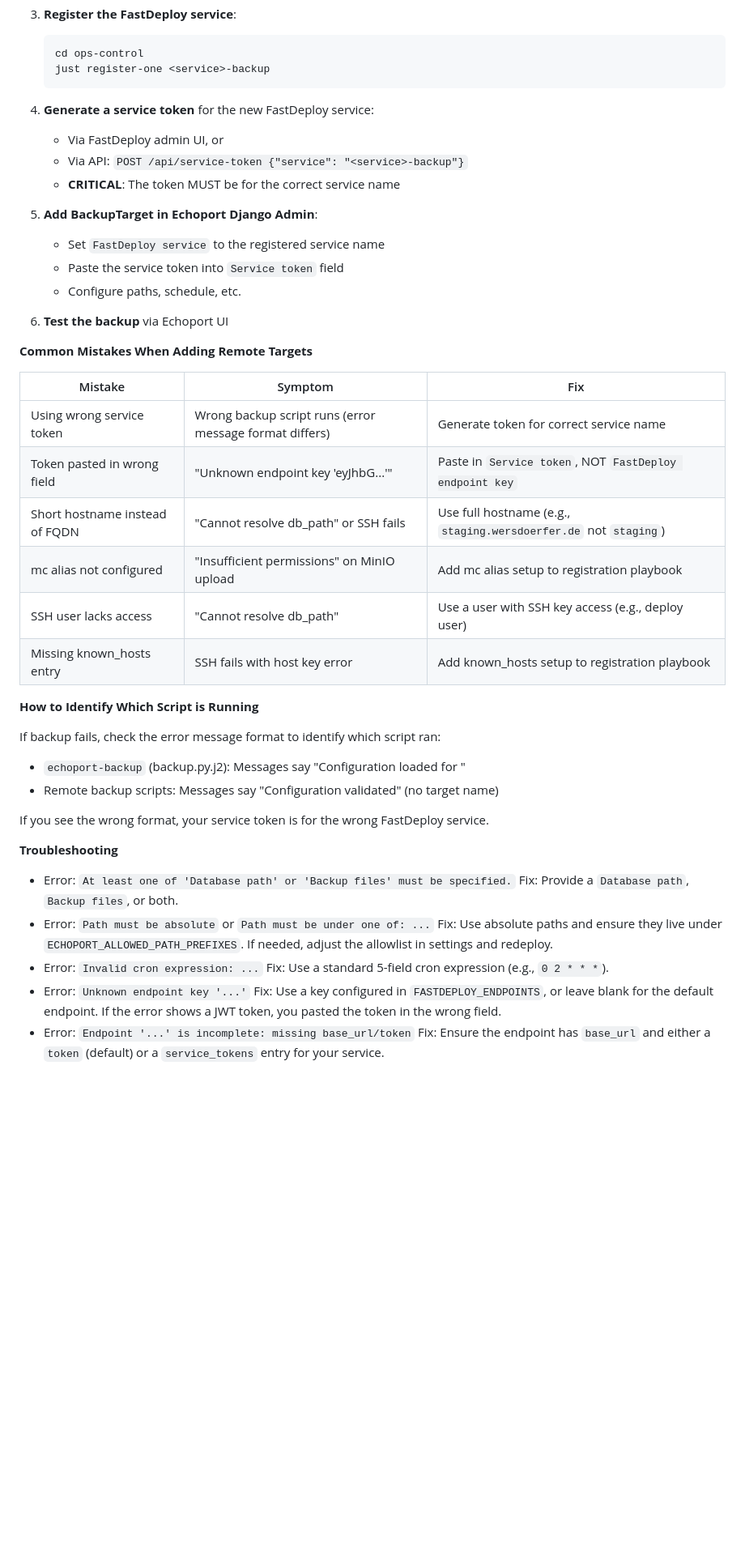
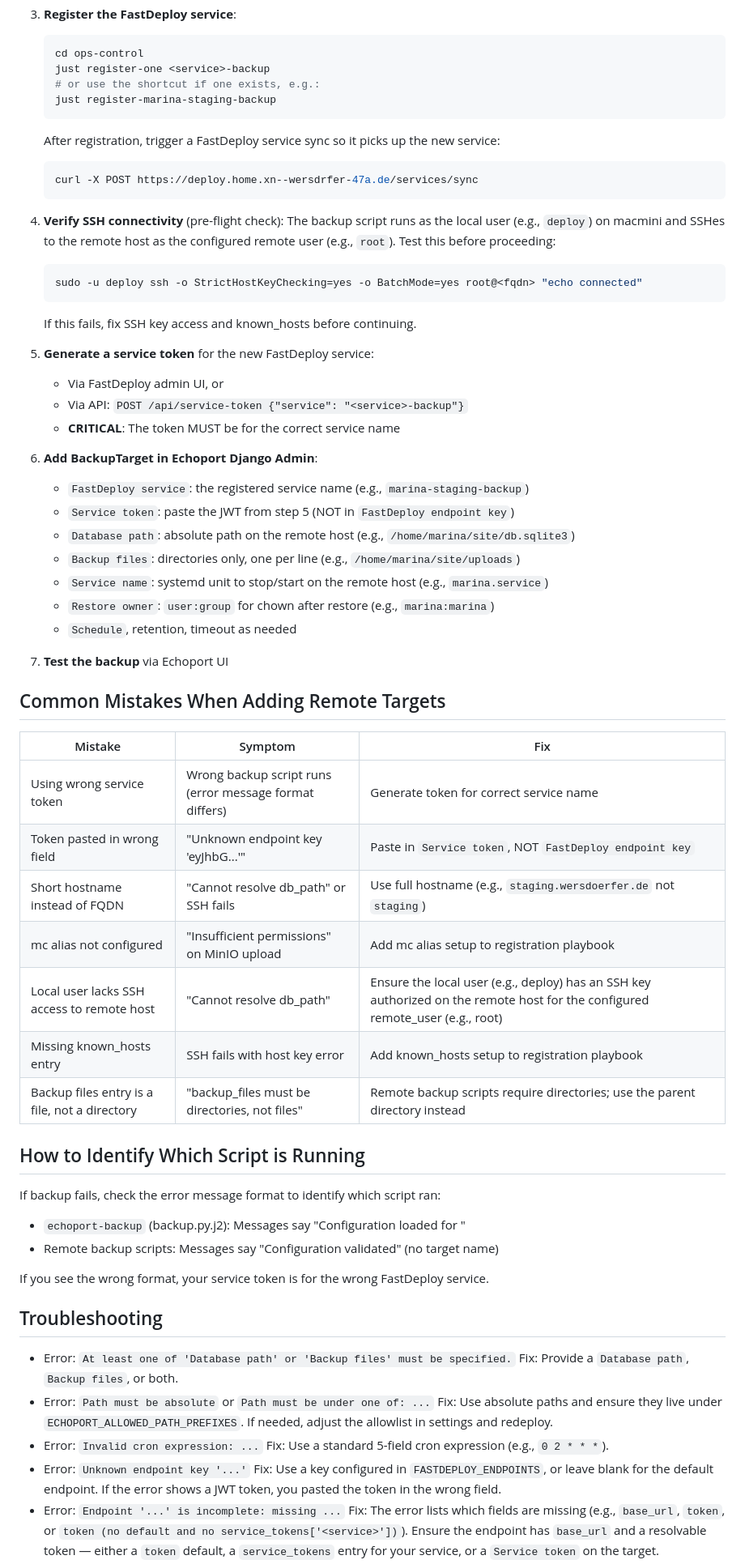
Before and after one commit to ephes/echoport, a Markdown page: docs/adding-backup-targets.md, the part around one of its changes. Shown at 81% size. Rendered like a GitHub page; blank space fills up the shorter version.

````diff
--- a/docs/adding-backup-targets.md
+++ b/docs/adding-backup-targets.md
@@ -140,21 +149,38 @@ Adding backup/restore for a service on a remote host requires multiple steps:
    ```bash
    cd ops-control
    just register-one <service>-backup
+   # or use the shortcut if one exists, e.g.:
+   just register-marina-staging-backup
+   ```
+   After registration, trigger a FastDeploy service sync so it picks up the new service:
+   ```bash
+   curl -X POST https://deploy.home.xn--wersdrfer-47a.de/services/sync
    ```
 
-4. **Generate a service token** for the new FastDeploy service:
+4. **Verify SSH connectivity** (pre-flight check):
+   The backup script runs as the local user (e.g., `deploy`) on macmini and SSHes to the remote host as the configured remote user (e.g., `root`). Test this before proceeding:
+   ```bash
+   sudo -u deploy ssh -o StrictHostKeyChecking=yes -o BatchMode=yes root@<fqdn> "echo connected"
+   ```
+   If this fails, fix SSH key access and known_hosts before continuing.
+
+5. **Generate a service token** for the new FastDeploy service:
    - Via FastDeploy admin UI, or
    - Via API: `POST /api/service-token {"service": "<service>-backup"}`
    - **CRITICAL**: The token MUST be for the correct service name
 
-5. **Add BackupTarget in Echoport Django Admin**:
-   - Set `FastDeploy service` to the registered service name
-   - Paste the service token into `Service token` field
-   - Configure paths, schedule, etc.
+6. **Add BackupTarget in Echoport Django Admin**:
+   - `FastDeploy service`: the registered service name (e.g., `marina-staging-backup`)
+   - `Service token`: paste the JWT from step 5 (NOT in `FastDeploy endpoint key`)
+   - `Database path`: absolute path on the remote host (e.g., `/home/marina/site/db.sqlite3`)
+   - `Backup files`: directories only, one per line (e.g., `/home/marina/site/uploads`)
+   - `Service name`: systemd unit to stop/start on the remote host (e.g., `marina.service`)
+   - `Restore owner`: `user:group` for chown after restore (e.g., `marina:marina`)
+   - `Schedule`, retention, timeout as needed
 
-6. **Test the backup** via Echoport UI
+7. **Test the backup** via Echoport UI
 
-**Common Mistakes When Adding Remote Targets**
+## Common Mistakes When Adding Remote Targets
 
 | Mistake | Symptom | Fix |
 |---------|---------|-----|
@@ -162,10 +188,11 @@ Adding backup/restore for a service on a remote host requires multiple steps:
 | Token pasted in wrong field | "Unknown endpoint key 'eyJhbG...'" | Paste in `Service token`, NOT `FastDeploy endpoint key` |
 | Short hostname instead of FQDN | "Cannot resolve db_path" or SSH fails | Use full hostname (e.g., `staging.wersdoerfer.de` not `staging`) |
 | mc alias not configured | "Insufficient permissions" on MinIO upload | Add mc alias setup to registration playbook |
-| SSH user lacks access | "Cannot resolve db_path" | Use a user with SSH key access (e.g., deploy user) |
+| Local user lacks SSH access to remote host | "Cannot resolve db_path" | Ensure the local user (e.g., deploy) has an SSH key authorized on the remote host for the configured remote_user (e.g., root) |
 | Missing known_hosts entry | SSH fails with host key error | Add known_hosts setup to registration playbook |
+| Backup files entry is a file, not a directory | "backup_files must be directories, not files" | Remote backup scripts require directories; use the parent directory instead |
 
-**How to Identify Which Script is Running**
+## How to Identify Which Script is Running
 
 If backup fails, check the error message format to identify which script ran:
 
@@ -174,7 +201,8 @@ If backup fails, check the error message format to identify which script ran:
 
 If you see the wrong format, your service token is for the wrong FastDeploy service.
 
-**Troubleshooting**
+## Troubleshooting
+
 - Error: `At least one of 'Database path' or 'Backup files' must be specified.`
 Fix: Provide a `Database path`, `Backup files`, or both.
 - Error: `Path must be absolute` or `Path must be under one of: ...`
@@ -183,6 +211,6 @@ Fix: Use absolute paths and ensure they live under `ECHOPORT_ALLOWED_PATH_PREFIX
 Fix: Use a standard 5-field cron expression (e.g., `0 2 * * *`).
 - Error: `Unknown endpoint key '...'`
 Fix: Use a key configured in `FASTDEPLOY_ENDPOINTS`, or leave blank for the default endpoint. If the error shows a JWT token, you pasted the token in the wrong field.
-- Error: `Endpoint '...' is incomplete: missing base_url/token`
-Fix: Ensure the endpoint has `base_url` and either a `token` (default) or a `service_tokens` entry for your service.
+- Error: `Endpoint '...' is incomplete: missing ...`
+Fix: The error lists which fields are missing (e.g., `base_url`, `token`, or `token (no default and no service_tokens['<service>'])`). Ensure the endpoint has `base_url` and a resolvable token — either a `token` default, a `service_tokens` entry for your service, or a `Service token` on the target.
 - Error: `Cannot resolve db_path: ...`
````
Also changed, not shown: other parts of docs/adding-backup-targets.md (+35 -24 lines).
